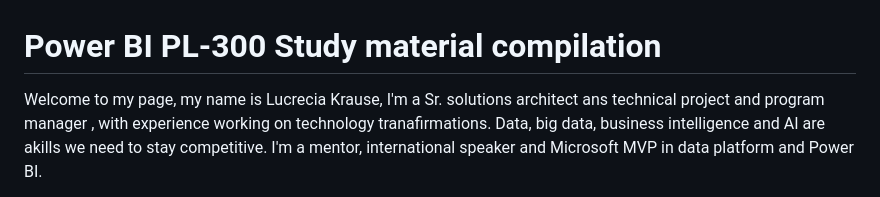
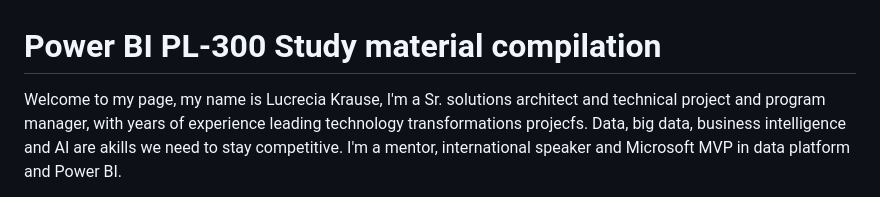
Before and after one commit to lukra1/PL-300-Study-material-compilation-, a Markdown page: README.md, the part around the change. GitHub-like rendering.

```diff
--- a/README.md
+++ b/README.md
@@ -1,8 +1,8 @@
 # Power BI PL-300 Study material compilation
 Welcome to my page, my name is Lucrecia Krause,
-I'm a Sr. solutions architect ans technical project
-and program manager , with experience
-working on technology tranafirmations. Data,
+I'm a Sr. solutions architect and technical project
+and program manager, with years of experience
+leading technology transformations projecfs. Data,
 big data, business intelligence and AI are
 akills we need to stay competitive.
 I'm a mentor, international speaker and Microsoft
```
